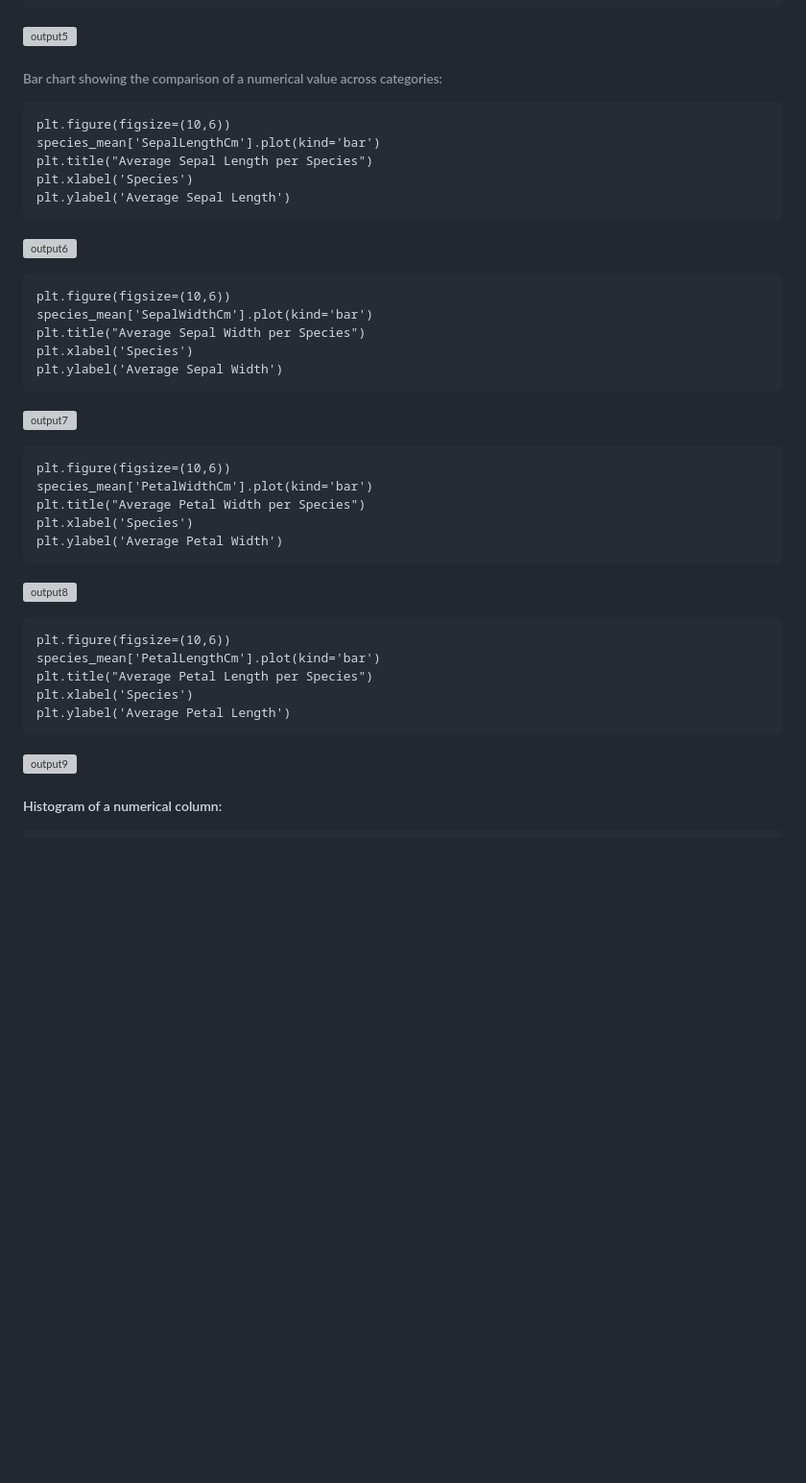
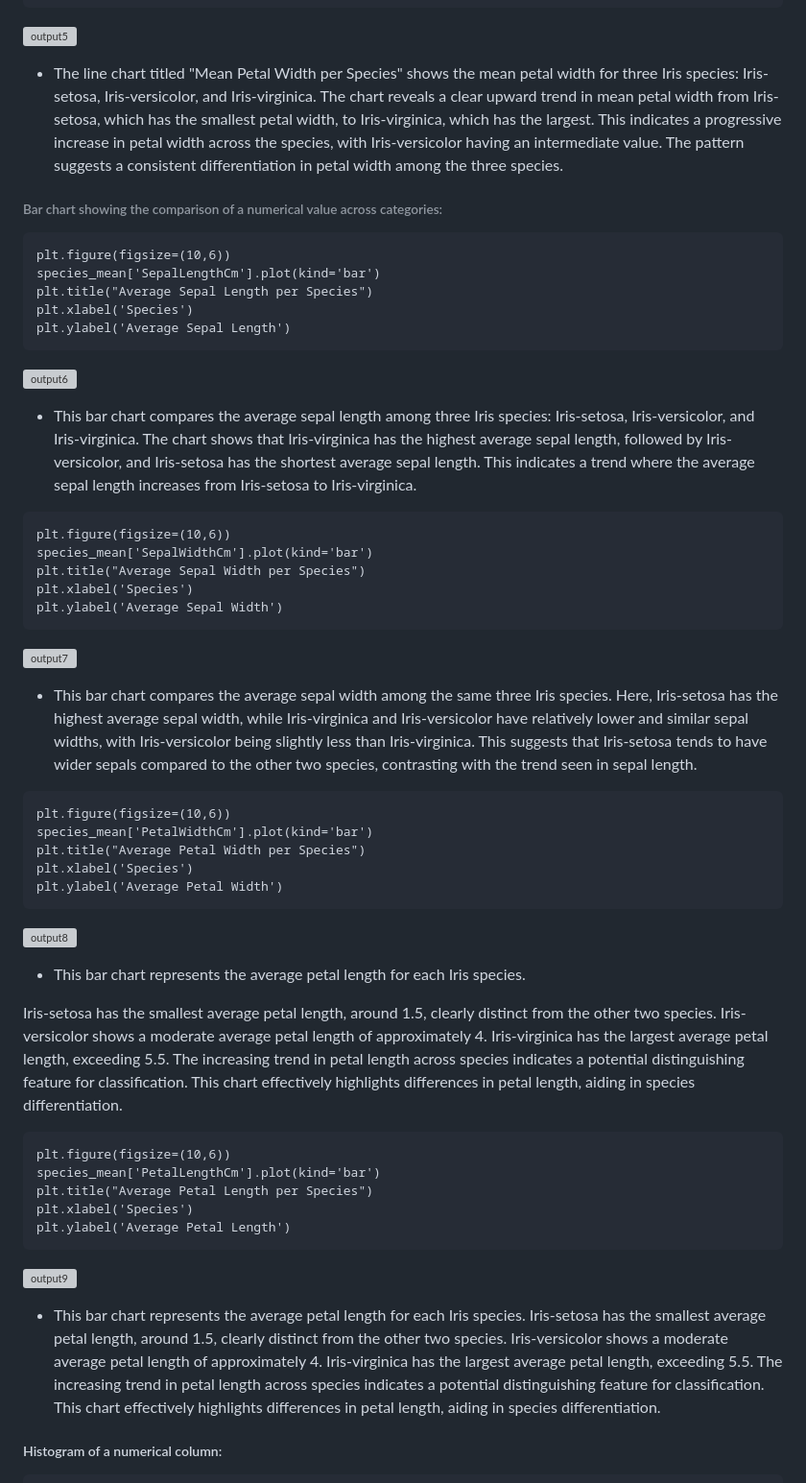
Before and after one commit to peace-adamu/PLP-Python-Assignments, a Markdown page: README.md, the part around the change printed below. Shown: that part at 96% size. Rendered like a GitHub page; blank space fills up the shorter version; grey boxes are pictures that could not be loaded.

Commit message:
Documentation of week 7

````diff
--- a/README.md
+++ b/README.md
@@ -353,7 +352,7 @@ plt.ylabel('Mean Petal Width')
 plt.show()
 ```
 ![output5](https://github.com/user-attachments/assets/277f32cb-7b3f-4072-b83e-baff6751a554)
-
+- The line chart titled "Mean Petal Width per Species" shows the mean petal width for three Iris species: Iris-setosa, Iris-versicolor, and Iris-virginica. The chart reveals a clear upward trend in mean petal width from Iris-setosa, which has the smallest petal width, to Iris-virginica, which has the largest. This indicates a progressive increase in petal width across the species, with Iris-versicolor having an intermediate value. The pattern suggests a consistent differentiation in petal width among the three species.
 
 ###### Bar chart showing the comparison of a numerical value across categories:
 ```
@@ -364,6 +363,7 @@ plt.xlabel('Species')
 plt.ylabel('Average Sepal Length')
 ```
 ![output6](https://github.com/user-attachments/assets/2b1a6036-8af4-4d9c-bbc6-7692e2771243)
+- This bar chart compares the average sepal length among three Iris species: Iris-setosa, Iris-versicolor, and Iris-virginica. The chart shows that Iris-virginica has the highest average sepal length, followed by Iris-versicolor, and Iris-setosa has the shortest average sepal length. This indicates a trend where the average sepal length increases from Iris-setosa to Iris-virginica.
 
 ```
 plt.figure(figsize=(10,6))
@@ -373,7 +373,7 @@ plt.xlabel('Species')
 plt.ylabel('Average Sepal Width')
 ```
 ![output7](https://github.com/user-attachments/assets/0db4e4f5-6361-42d6-bb9c-fa6052fbc9c6)
-
+- This bar chart compares the average sepal width among the same three Iris species. Here, Iris-setosa has the highest average sepal width, while Iris-virginica and Iris-versicolor have relatively lower and similar sepal widths, with Iris-versicolor being slightly less than Iris-virginica. This suggests that Iris-setosa tends to have wider sepals compared to the other two species, contrasting with the trend seen in sepal length.
 
 ```
 plt.figure(figsize=(10,6))
@@ -383,6 +383,13 @@ plt.xlabel('Species')
 plt.ylabel('Average Petal Width')
 ```
 ![output8](https://github.com/user-attachments/assets/18a4e966-5d11-42cc-a9a1-133c56307794)
+- This bar chart represents the average petal length for each Iris species.
+
+Iris-setosa has the smallest average petal length, around 1.5, clearly distinct from the other two species.
+Iris-versicolor shows a moderate average petal length of approximately 4.
+Iris-virginica has the largest average petal length, exceeding 5.5.
+The increasing trend in petal length across species indicates a potential distinguishing feature for classification.
+This chart effectively highlights differences in petal length, aiding in species differentiation.
 
 
 ```
@@ -393,7 +400,12 @@ plt.xlabel('Species')
 plt.ylabel('Average Petal Length')
 ```
 ![output9](https://github.com/user-attachments/assets/2ece7641-a012-4651-8154-99e1d3b2d37b)
-
+- This bar chart represents the average petal length for each Iris species.
+Iris-setosa has the smallest average petal length, around 1.5, clearly distinct from the other two species.
+Iris-versicolor shows a moderate average petal length of approximately 4.
+Iris-virginica has the largest average petal length, exceeding 5.5.
+The increasing trend in petal length across species indicates a potential distinguishing feature for classification.
+This chart effectively highlights differences in petal length, aiding in species differentiation.
 
 #####  Histogram of a numerical column:
 
````
Also changed, not shown: other parts of README.md (+0 -1 lines).
